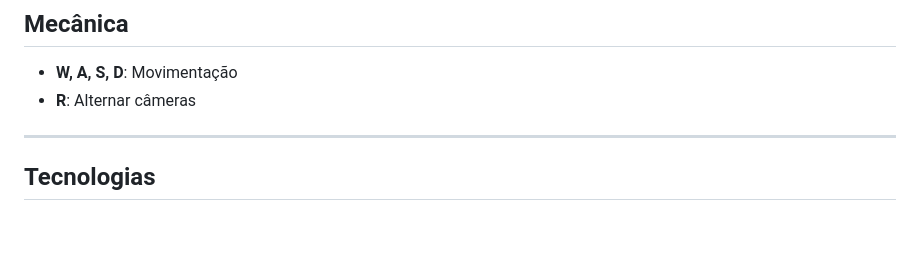
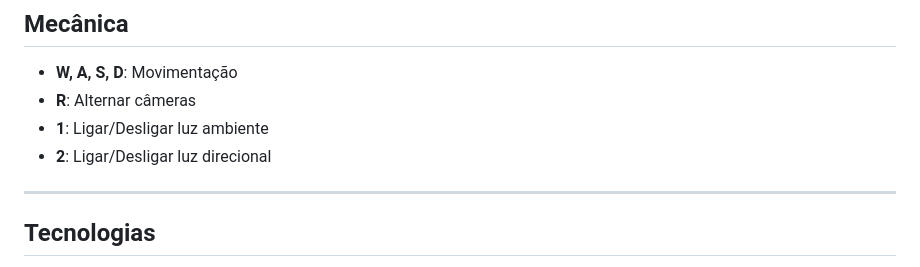
Before and after one commit to GabrielVilela23/FinalProject_ComputerGraphics, a Markdown page: README.md, the part around the change. Drawn GitHub-style; blank space fills up the shorter version.

```diff
--- a/README.md
+++ b/README.md
@@ -50,6 +50,8 @@ O projeto também visa reforçar o entendimento sobre o pipeline gráfico do **W
 ## Mecânica
 - **W, A, S, D**: Movimentação
 - **R**: Alternar câmeras
+- **1**: Ligar/Desligar luz ambiente
+- **2**: Ligar/Desligar luz direcional
 
 ---
 
```
